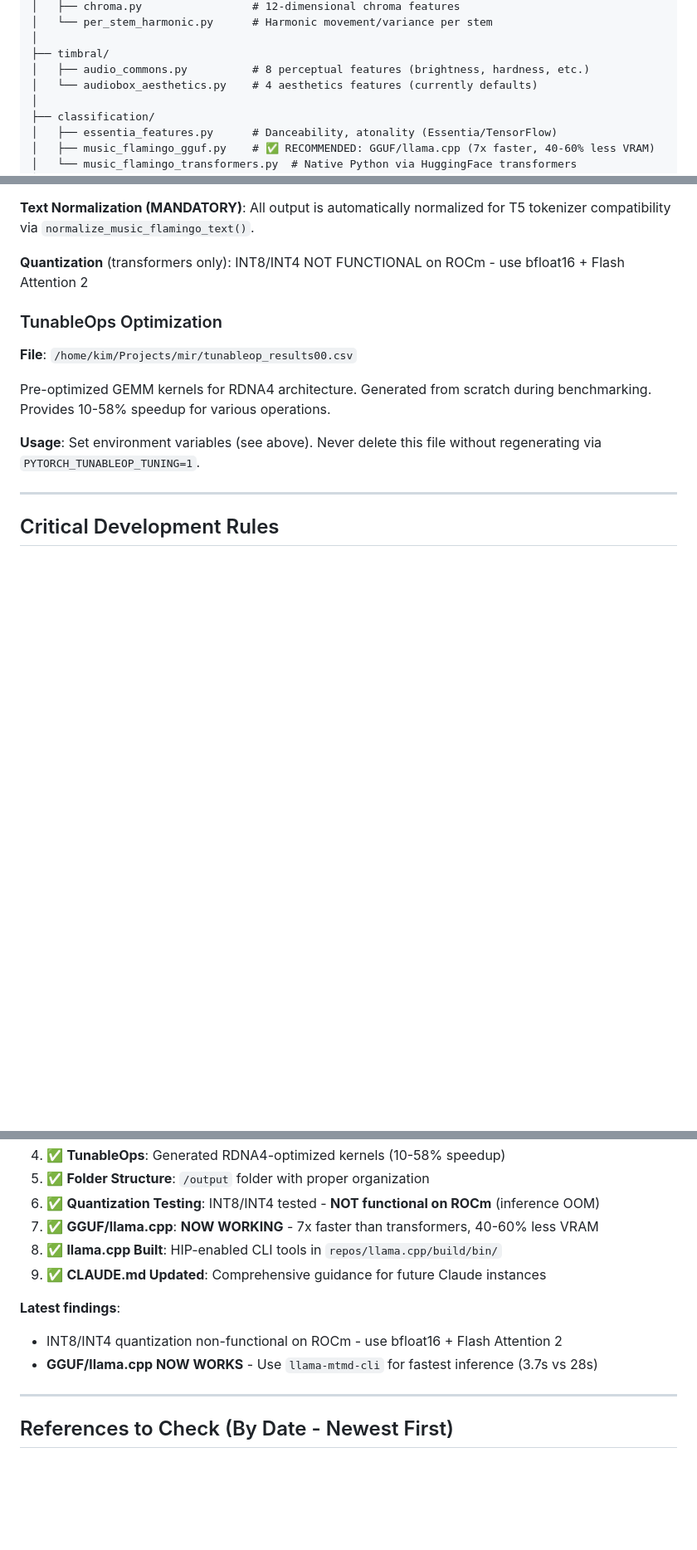
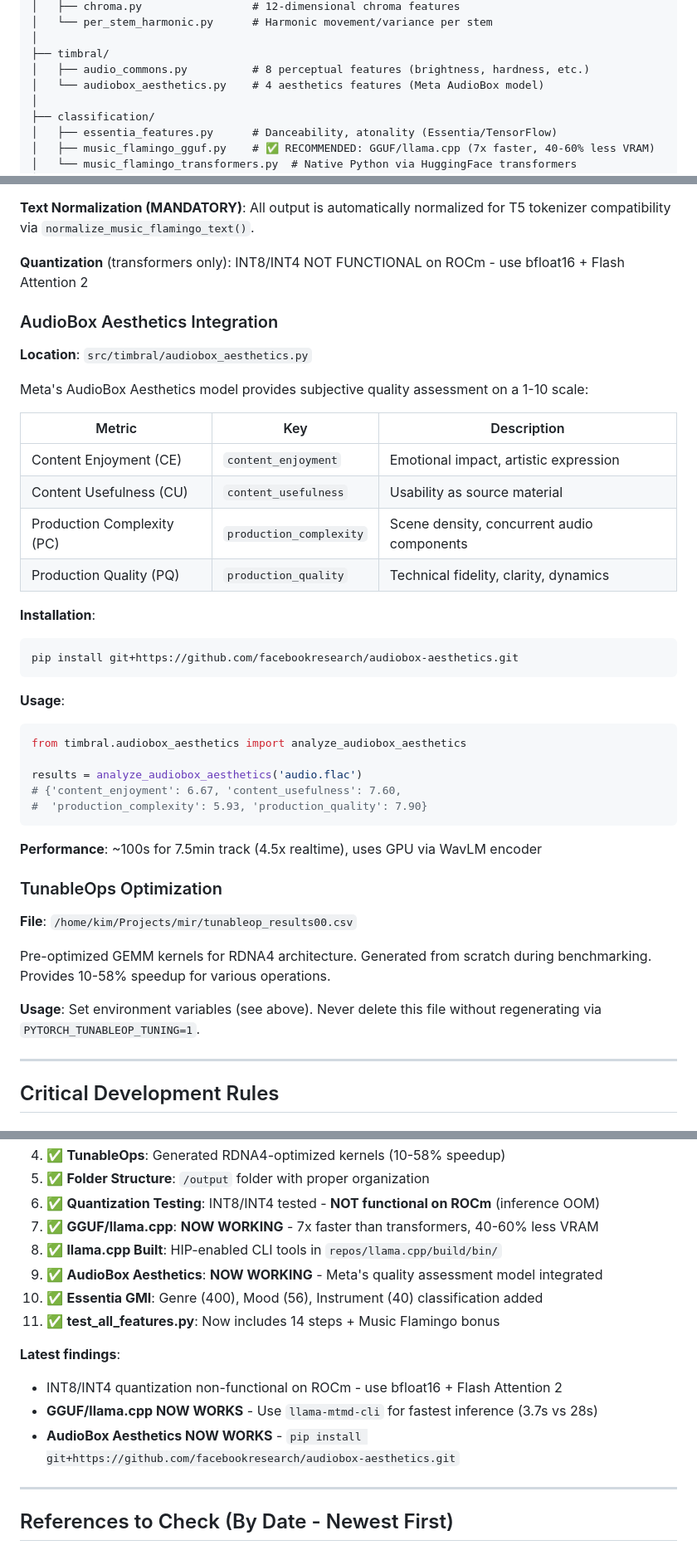
Before and after one commit to Taikakim/mir-feature-extraction, a Markdown page: CLAUDE.md, 3 parts joined by grey strips. Shown at 83% size. Drawn GitHub-style; blank space fills up the shorter version.

Commit message:
Update CLAUDE.md with AudioBox Aesthetics and Essentia GMI
- Add AudioBox Aesthetics integration section
- Document installation and usage
- Add to performance expectations table
- Update session achievements (2026-01-19)
- Add Essentia GMI (400 genres, 56 moods, 40 instruments)
- Update status to 82 features + 496 AI classification labels

Co-Authored-By: Claude Opus 4.5 <noreply@anthropic.com>

````diff
--- a/CLAUDE.md
+++ b/CLAUDE.md
@@ -160,7 +160,7 @@ src/
 │
 ├── timbral/
 │   ├── audio_commons.py          # 8 perceptual features (brightness, hardness, etc.)
-│   └── audiobox_aesthetics.py    # 4 aesthetics features (currently defaults)
+│   └── audiobox_aesthetics.py    # 4 aesthetics features (Meta AudioBox model)
 │
 ├── classification/
 │   ├── essentia_features.py      # Danceability, atonality (Essentia/TensorFlow)
@@ -226,6 +226,35 @@ description = analyzer.analyze('audio.flac', prompt_type='full')
 **Text Normalization (MANDATORY)**: All output is automatically normalized for T5 tokenizer compatibility via `normalize_music_flamingo_text()`.
 
 **Quantization** (transformers only): INT8/INT4 NOT FUNCTIONAL on ROCm - use bfloat16 + Flash Attention 2
+
+### AudioBox Aesthetics Integration
+
+**Location**: `src/timbral/audiobox_aesthetics.py`
+
+Meta's AudioBox Aesthetics model provides subjective quality assessment on a 1-10 scale:
+
+| Metric | Key | Description |
+|--------|-----|-------------|
+| Content Enjoyment (CE) | `content_enjoyment` | Emotional impact, artistic expression |
+| Content Usefulness (CU) | `content_usefulness` | Usability as source material |
+| Production Complexity (PC) | `production_complexity` | Scene density, concurrent audio components |
+| Production Quality (PQ) | `production_quality` | Technical fidelity, clarity, dynamics |
+
+**Installation**:
+```bash
+pip install git+https://github.com/facebookresearch/audiobox-aesthetics.git
+```
+
+**Usage**:
+```python
+from timbral.audiobox_aesthetics import analyze_audiobox_aesthetics
+
+results = analyze_audiobox_aesthetics('audio.flac')
+# {'content_enjoyment': 6.67, 'content_usefulness': 7.60,
+#  'production_complexity': 5.93, 'production_quality': 7.90}
+```
+
+**Performance**: ~100s for 7.5min track (4.5x realtime), uses GPU via WavLM encoder
 
 ### TunableOps Optimization
 
@@ -437,11 +467,14 @@ See `GGUF_INVESTIGATION.md` for full documentation.
 6. ✅ **Quantization Testing**: INT8/INT4 tested - **NOT functional on ROCm** (inference OOM)
 7. ✅ **GGUF/llama.cpp**: **NOW WORKING** - 7x faster than transformers, 40-60% less VRAM
 8. ✅ **llama.cpp Built**: HIP-enabled CLI tools in `repos/llama.cpp/build/bin/`
-9. ✅ **CLAUDE.md Updated**: Comprehensive guidance for future Claude instances
+9. ✅ **AudioBox Aesthetics**: **NOW WORKING** - Meta's quality assessment model integrated
+10. ✅ **Essentia GMI**: Genre (400), Mood (56), Instrument (40) classification added
+11. ✅ **test_all_features.py**: Now includes 14 steps + Music Flamingo bonus
 
 **Latest findings**:
 - INT8/INT4 quantization non-functional on ROCm - use bfloat16 + Flash Attention 2
 - **GGUF/llama.cpp NOW WORKS** - Use `llama-mtmd-cli` for fastest inference (3.7s vs 28s)
+- **AudioBox Aesthetics NOW WORKS** - `pip install git+https://github.com/facebookresearch/audiobox-aesthetics.git`
 
 ---
 
````
Also changed, not shown: other parts of CLAUDE.md (+5 -4 lines).
